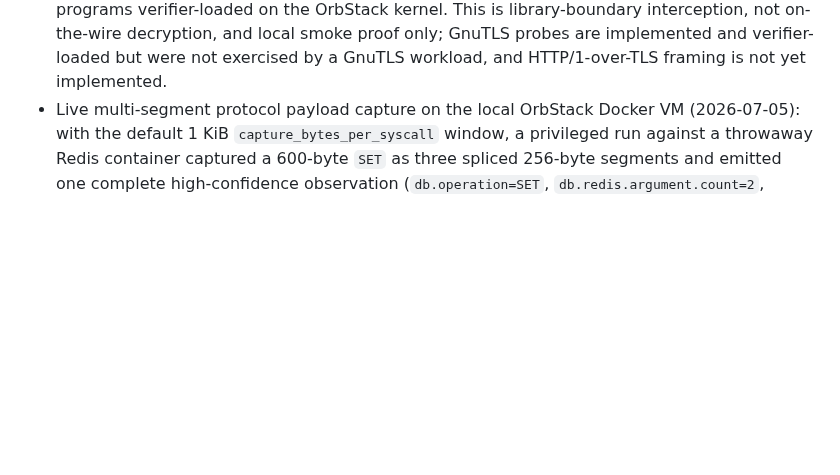
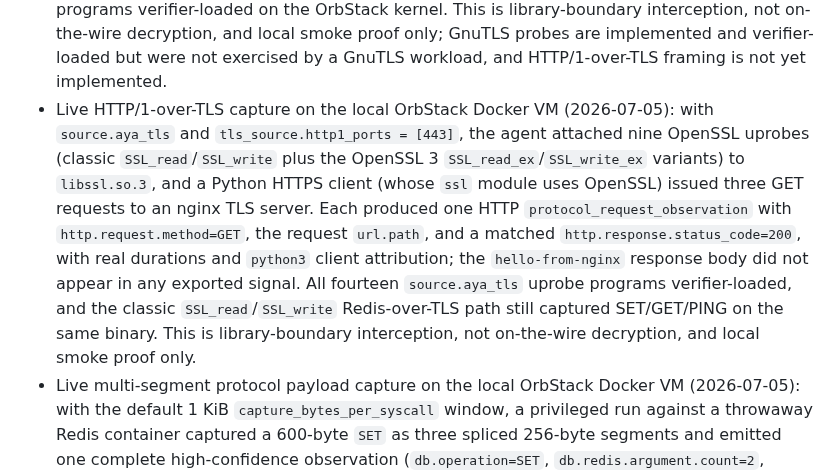
Before and after one commit to guaracloud/e-navigator, a Markdown page: documentation/proof-report.md, the part around the change. Rendered like a GitHub page; blank space fills up the shorter version.

```diff
--- a/documentation/proof-report.md
+++ b/documentation/proof-report.md
@@ -255,6 +255,20 @@ Guarded Linux/Kubernetes runs have recorded these slices:
   proof only; GnuTLS probes are implemented and verifier-loaded but were not
   exercised by a GnuTLS workload, and HTTP/1-over-TLS framing is not yet
   implemented.
+- Live HTTP/1-over-TLS capture on the local OrbStack Docker VM (2026-07-05):
+  with `source.aya_tls` and `tls_source.http1_ports = [443]`, the agent
+  attached nine OpenSSL uprobes (classic `SSL_read`/`SSL_write` plus the
+  OpenSSL 3 `SSL_read_ex`/`SSL_write_ex` variants) to `libssl.so.3`, and a
+  Python HTTPS client (whose `ssl` module uses OpenSSL) issued three GET
+  requests to an nginx TLS server. Each produced one HTTP
+  `protocol_request_observation` with `http.request.method=GET`, the request
+  `url.path`, and a matched `http.response.status_code=200`, with real
+  durations and `python3` client attribution; the `hello-from-nginx` response
+  body did not appear in any exported signal. All fourteen `source.aya_tls`
+  uprobe programs verifier-loaded, and the classic `SSL_read`/`SSL_write`
+  Redis-over-TLS path still captured SET/GET/PING on the same binary. This is
+  library-boundary interception, not on-the-wire decryption, and local smoke
+  proof only.
 - Live multi-segment protocol payload capture on the local OrbStack Docker
   VM (2026-07-05): with the default 1 KiB `capture_bytes_per_syscall`
   window, a privileged run against a throwaway Redis container captured a
```
Also changed, not shown: documentation/boundaries.md (+4 -3 lines), documentation/capabilities.md (+2 -2 lines).
